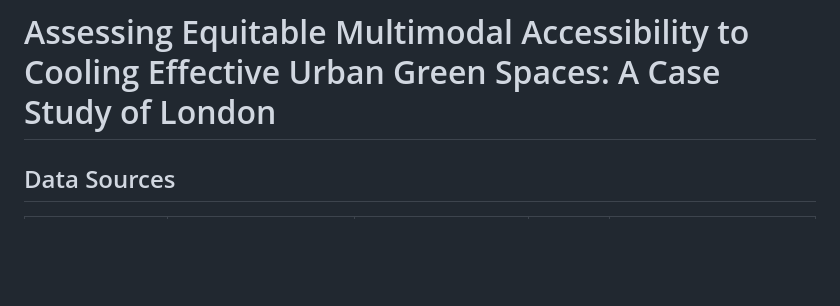
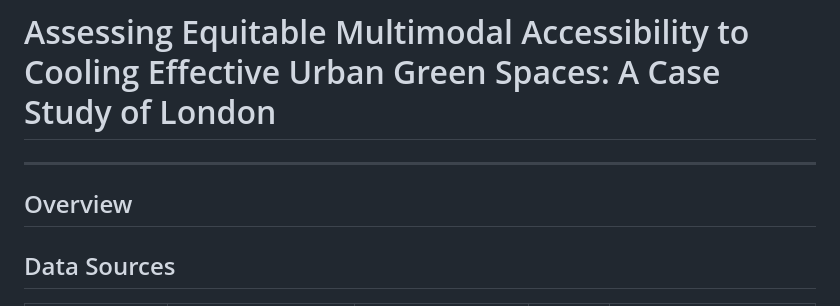
Before and after one commit to christychoicc/london-cooling-access-equity, a Markdown page: README.md, the part around the change. Rendered like a GitHub page; blank space fills up the shorter version.

Commit message:
update structure

```diff
--- a/README.md
+++ b/README.md
@@ -1,4 +1,9 @@
 # Assessing Equitable Multimodal Accessibility to Cooling Effective Urban Green Spaces: A Case Study of London
+
+---
+
+## Overview
+
 
 ## Data Sources
 |Data Type|Name|Description|Source|Purpose|
```
